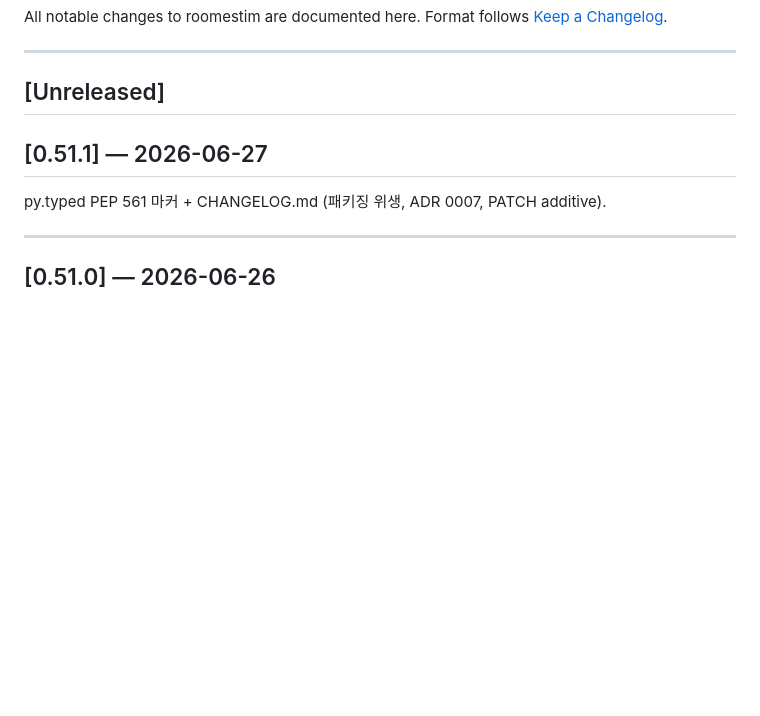
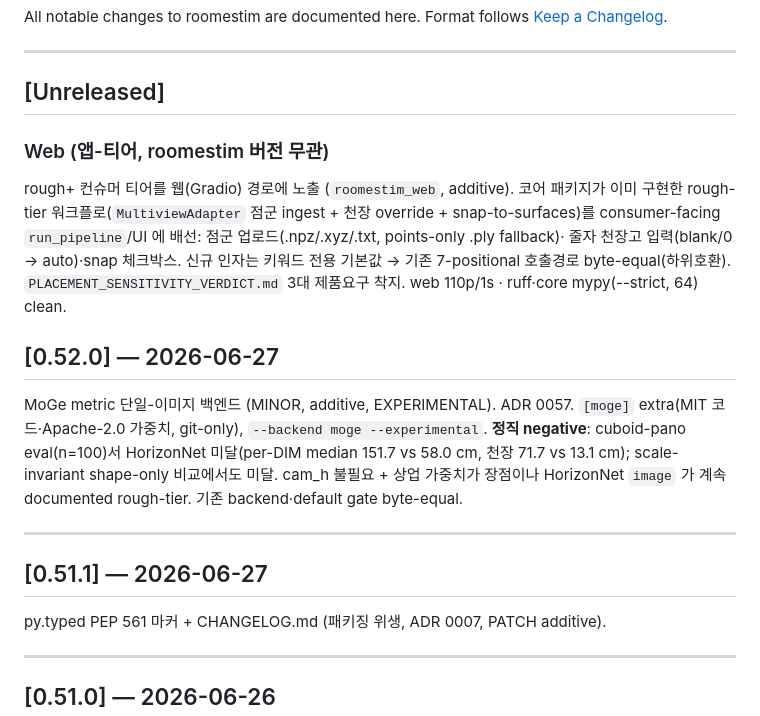
Before and after one commit to paiiek/roomestim, a Markdown page: CHANGELOG.md, the part around the change. Rendered like a GitHub page; blank space fills up the shorter version.

Commit message:
docs(changelog): sync v0.52.0 (MoGe) + web rough+ consumer tier
CHANGELOG.md (created in v0.51.1) had drifted: the concurrently-pushed
v0.52.0 MoGe backend release had no entry, and the web rough+ consumer
tier merge (e62f906/9d366e4) was uncaptured.

- Add ## [0.52.0] — MoGe metric single-image backend (honest negative,
  numbers cross-checked against the README version table row).
- Add ### Web block under [Unreleased] for the rough+ consumer tier
  (app-tier, no roomestim version bump).

Doc-only; default/web gates unaffected. ADR 0007 release hygiene.
code-reviewer APPROVE (factual accuracy).

Co-Authored-By: Claude Opus 4.8 (1M context) <noreply@anthropic.com>

```diff
--- a/CHANGELOG.md
+++ b/CHANGELOG.md
@@ -6,6 +6,25 @@ Format follows [Keep a Changelog](https://keepachangelog.com/en/1.1.0/).
 ---
 
 ## [Unreleased]
+
+### Web (앱-티어, roomestim 버전 무관)
+
+rough+ 컨슈머 티어를 웹(Gradio) 경로에 노출 (`roomestim_web`, additive). 코어 패키지가 이미
+구현한 rough-tier 워크플로(`MultiviewAdapter` 점군 ingest + 천장 override + snap-to-surfaces)를
+consumer-facing `run_pipeline`/UI 에 배선: 점군 업로드(.npz/.xyz/.txt, points-only .ply fallback)·
+줄자 천장고 입력(blank/0 → auto)·snap 체크박스. 신규 인자는 키워드 전용 기본값 → 기존 7-positional
+호출경로 byte-equal(하위호환). `PLACEMENT_SENSITIVITY_VERDICT.md` 3대 제품요구 착지. web 110p/1s ·
+ruff·core mypy(--strict, 64) clean.
+
+## [0.52.0] — 2026-06-27
+
+MoGe metric 단일-이미지 백엔드 (MINOR, additive, EXPERIMENTAL). ADR 0057.
+`[moge]` extra(MIT 코드·Apache-2.0 가중치, git-only), `--backend moge --experimental`.
+**정직 negative**: cuboid-pano eval(n=100)서 HorizonNet 미달(per-DIM median 151.7 vs 58.0 cm,
+천장 71.7 vs 13.1 cm); scale-invariant shape-only 비교에서도 미달. cam_h 불필요 + 상업 가중치가
+장점이나 HorizonNet `image` 가 계속 documented rough-tier. 기존 backend·default gate byte-equal.
+
+---
 
 ## [0.51.1] — 2026-06-27
 
```
